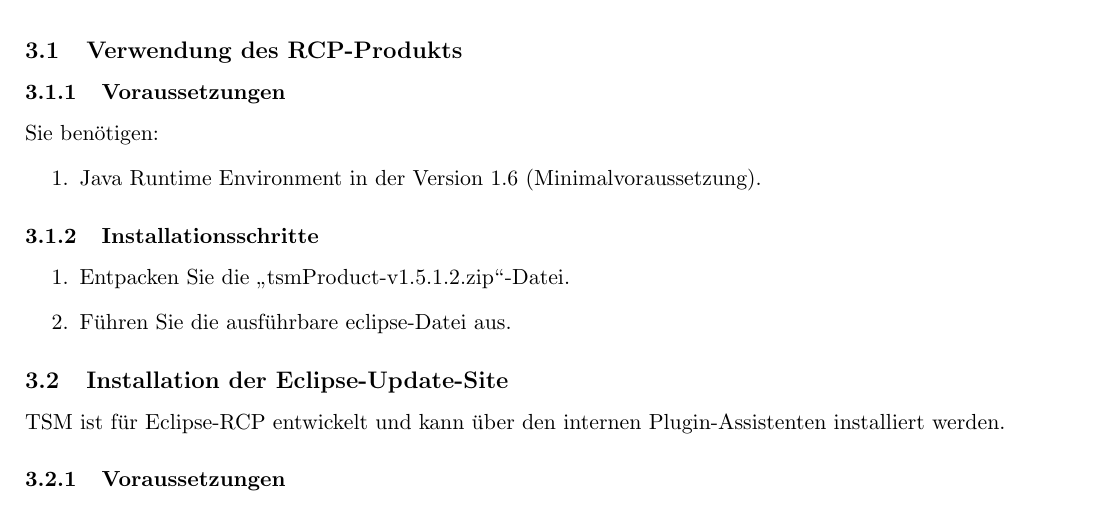
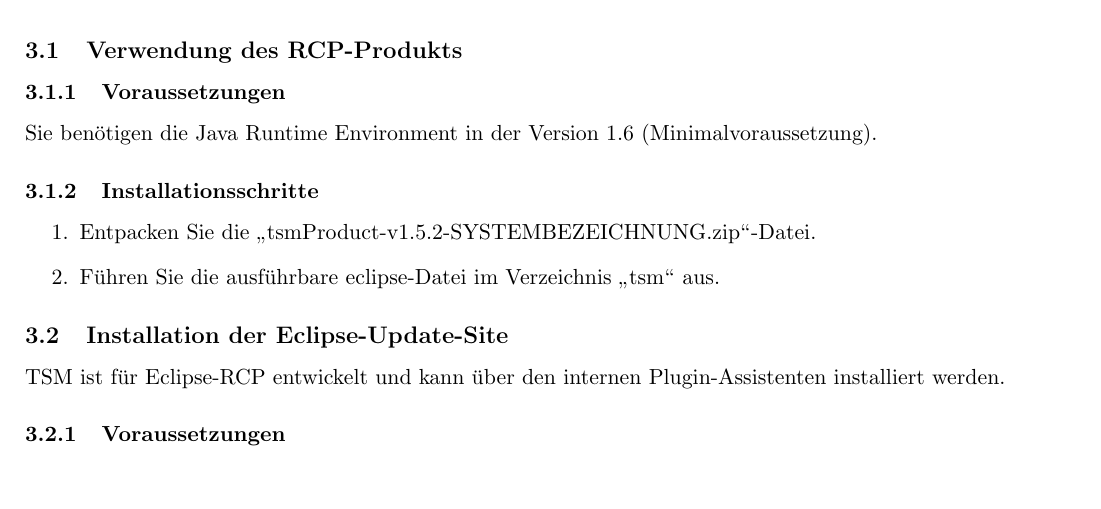
Before and after one commit to pfaehlfd/tsmtest, a LaTeX document (manual/de/Handbuch.tex): part of page 4 of 34, cut so that both start at the same text, the shorter picture padded with empty space. Compiled offline with pdfLaTeX.

Commit message:
Some minor formating issues.

```diff
--- a/manual/de/Handbuch.tex
+++ b/manual/de/Handbuch.tex
@@ -51,15 +51,12 @@
 \subsection{Verwendung des RCP-Produkts}
 
 \subsubsection{Voraussetzungen}
-Sie benötigen:
-\begin{enumerate}
- \item Java Runtime Environment in der Version 1.6 (Minimalvoraussetzung).
-\end{enumerate}
+Sie benötigen die Java Runtime Environment in der Version 1.6 (Minimalvoraussetzung).
 
 \subsubsection{Installationsschritte}
 \begin{enumerate}
- \item Entpacken Sie die "`tsmProduct-v1.5.1.2.zip"'-Datei.
- \item Führen Sie die ausführbare eclipse-Datei aus.
+ \item Entpacken Sie die "`tsmProduct-v1.5.2-SYSTEMBEZEICHNUNG.zip"'-Datei.
+ \item Führen Sie die ausführbare eclipse-Datei im Verzeichnis "`tsm"' aus.
 \end{enumerate}
 
 
```
